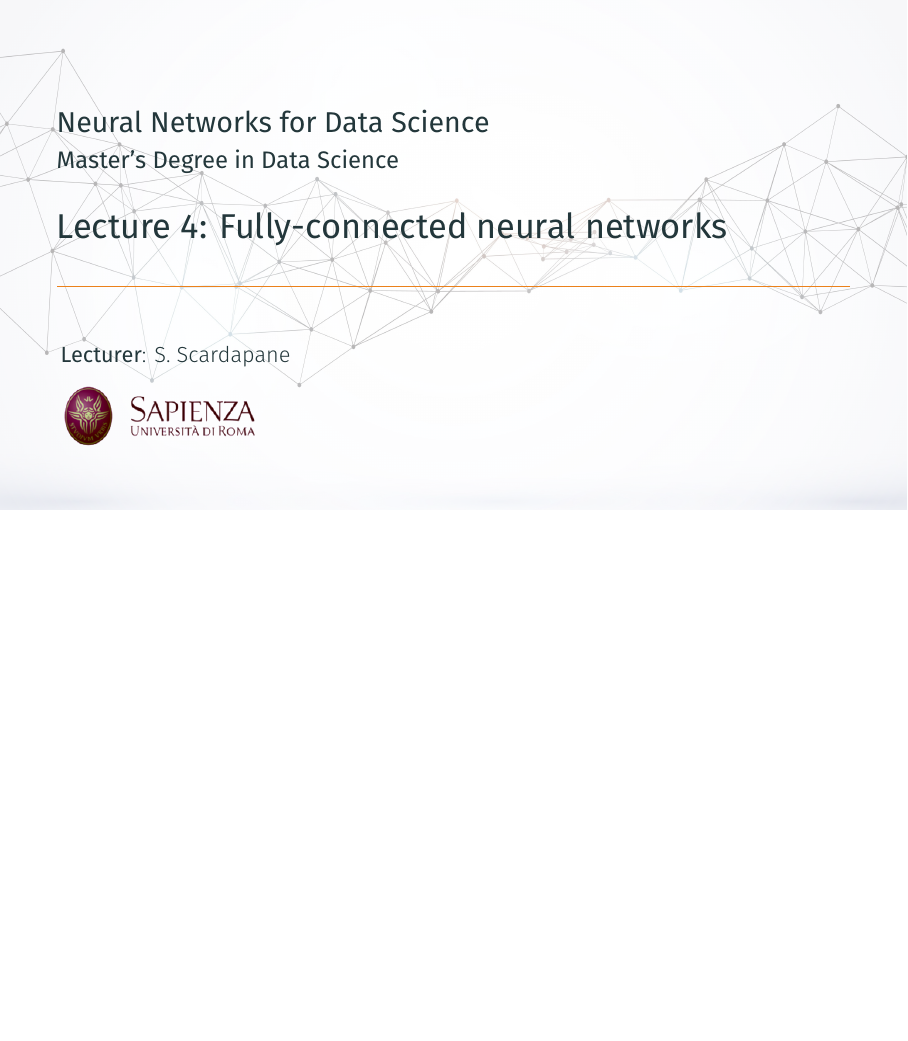
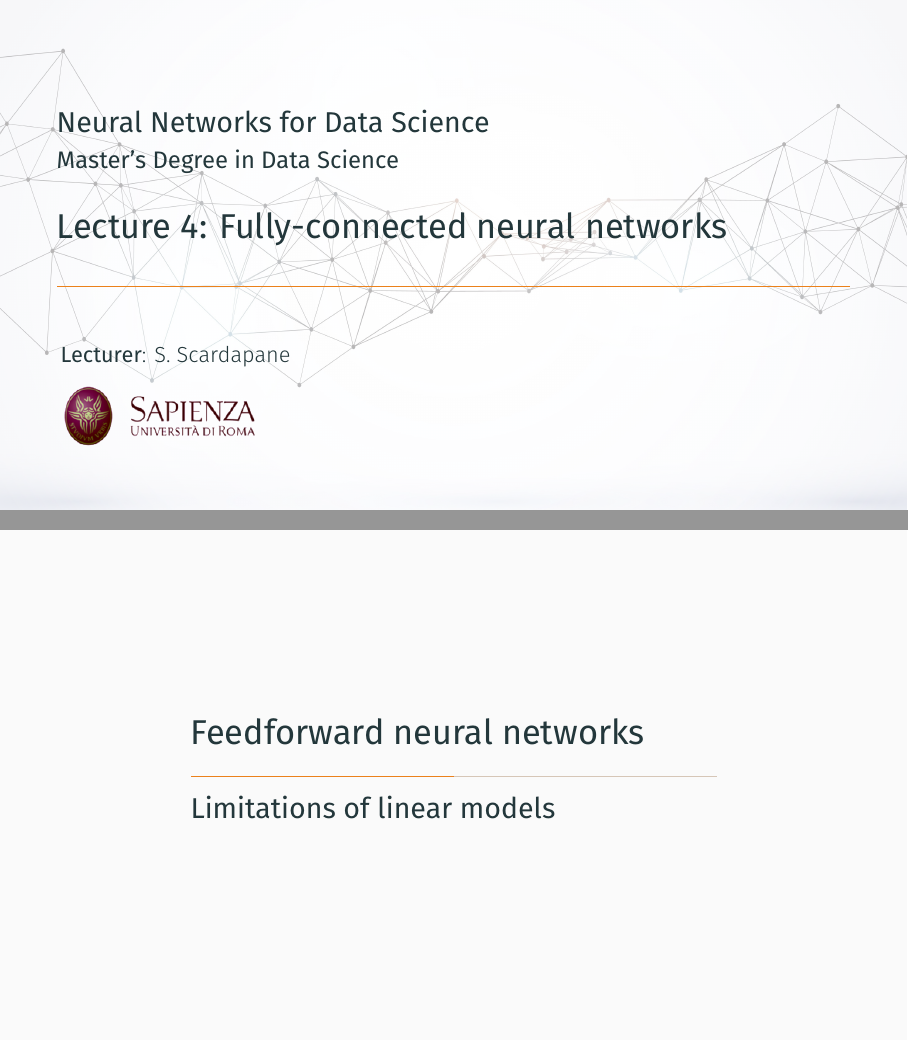
Before and after one commit to sscardapane/slides-nnds-2026, LaTeX slides (latex/Lecture_4_Fully_connected.tex): page 1 of 2 before the commit and pages 1 and 2 of 3 after it, the two joined at a grey line, the shorter picture padded with empty space. Compiled offline with XeLaTeX.

Commit message:
Include section divider in Lecture 4 review deck

```diff
--- a/latex/Lecture_4_Fully_connected.tex
+++ b/latex/Lecture_4_Fully_connected.tex
@@ -54,6 +54,9 @@
 	\end{frame}
 	}
 
+\section{Feedforward neural networks}
+\subsection{Limitations of linear models}
+
 \begin{frame}{Linear models are limited}
 \begin{columns}[c,onlytextwidth]
 \begin{column}{0.57\textwidth}
```
Also changed, not shown: pdf/Lecture_4_Fully_connected.pdf.
